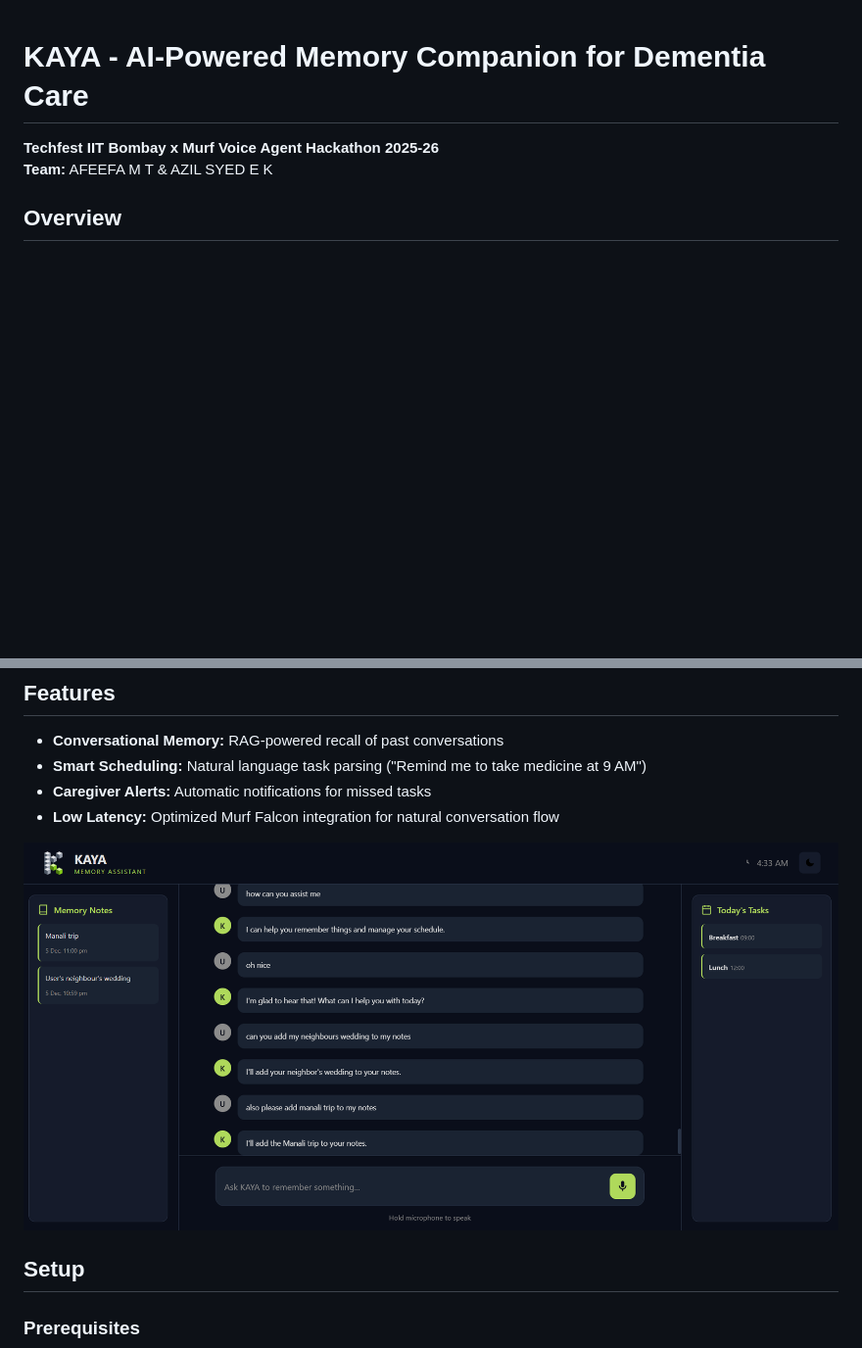
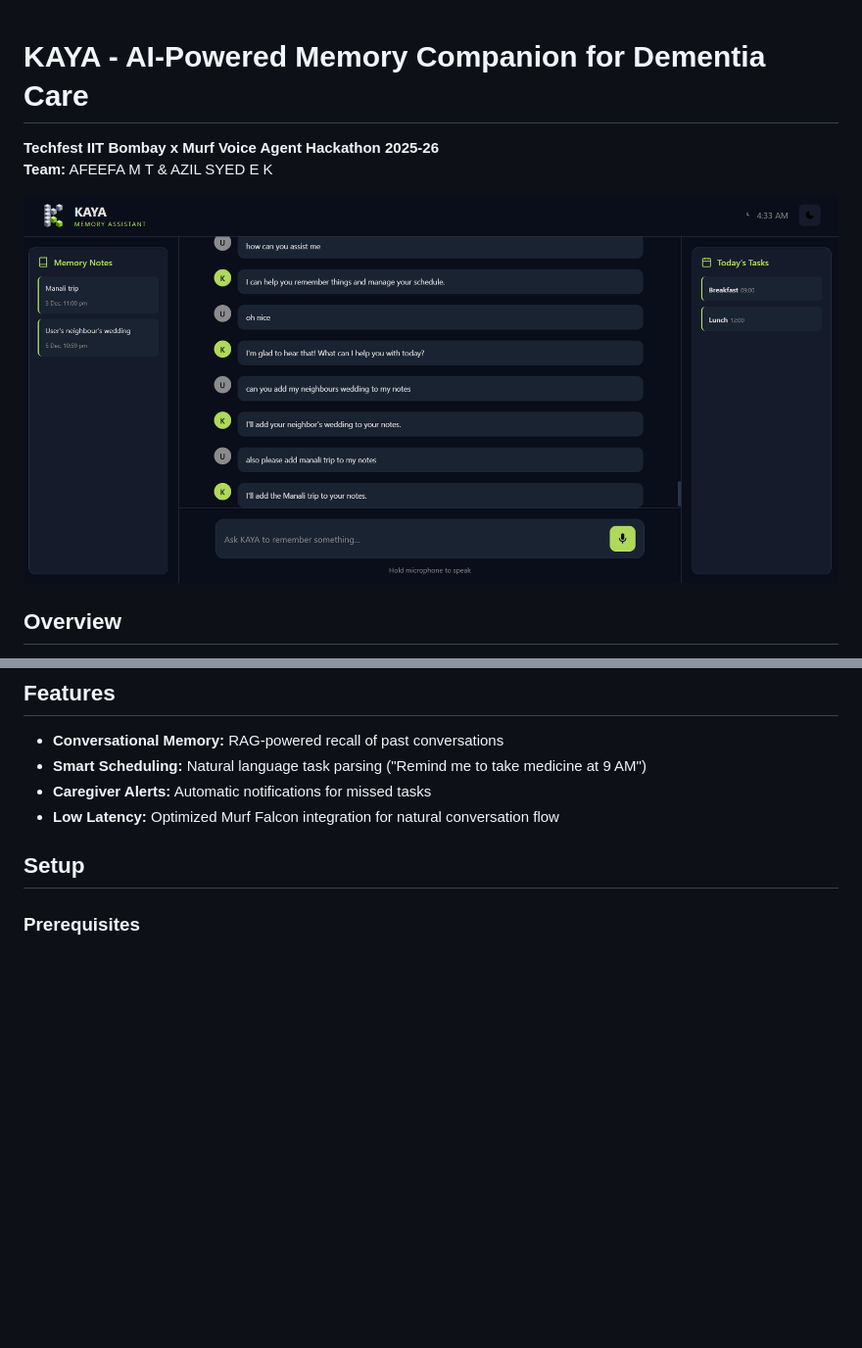
Before and after one commit to achill06/AI-Powered-Memory-Companion-for-Dementia-Care, a Markdown page: README.md, 2 parts joined by grey strips. Shown at 98% size. Drawn GitHub-style; blank space fills up the shorter version.

Commit message:
Add screenshot to README for visual reference
Added application interface screenshot to README.

```diff
--- a/README.md
+++ b/README.md
@@ -2,6 +2,8 @@
 
 **Techfest IIT Bombay x Murf Voice Agent Hackathon 2025-26**
 **Team:** AFEEFA M T & AZIL SYED E K
+
+![App Screenshot](application_interface.png)
 
 ## Overview
 
@@ -23,8 +25,6 @@ KAYA is a voice-activated memory assistant designed for patients with early-stag
 - **Smart Scheduling:** Natural language task parsing ("Remind me to take medicine at 9 AM")
 - **Caregiver Alerts:** Automatic notifications for missed tasks
 - **Low Latency:** Optimized Murf Falcon integration for natural conversation flow
-
-![App Screenshot](application_interface.png)
 
 ## Setup
 
```
